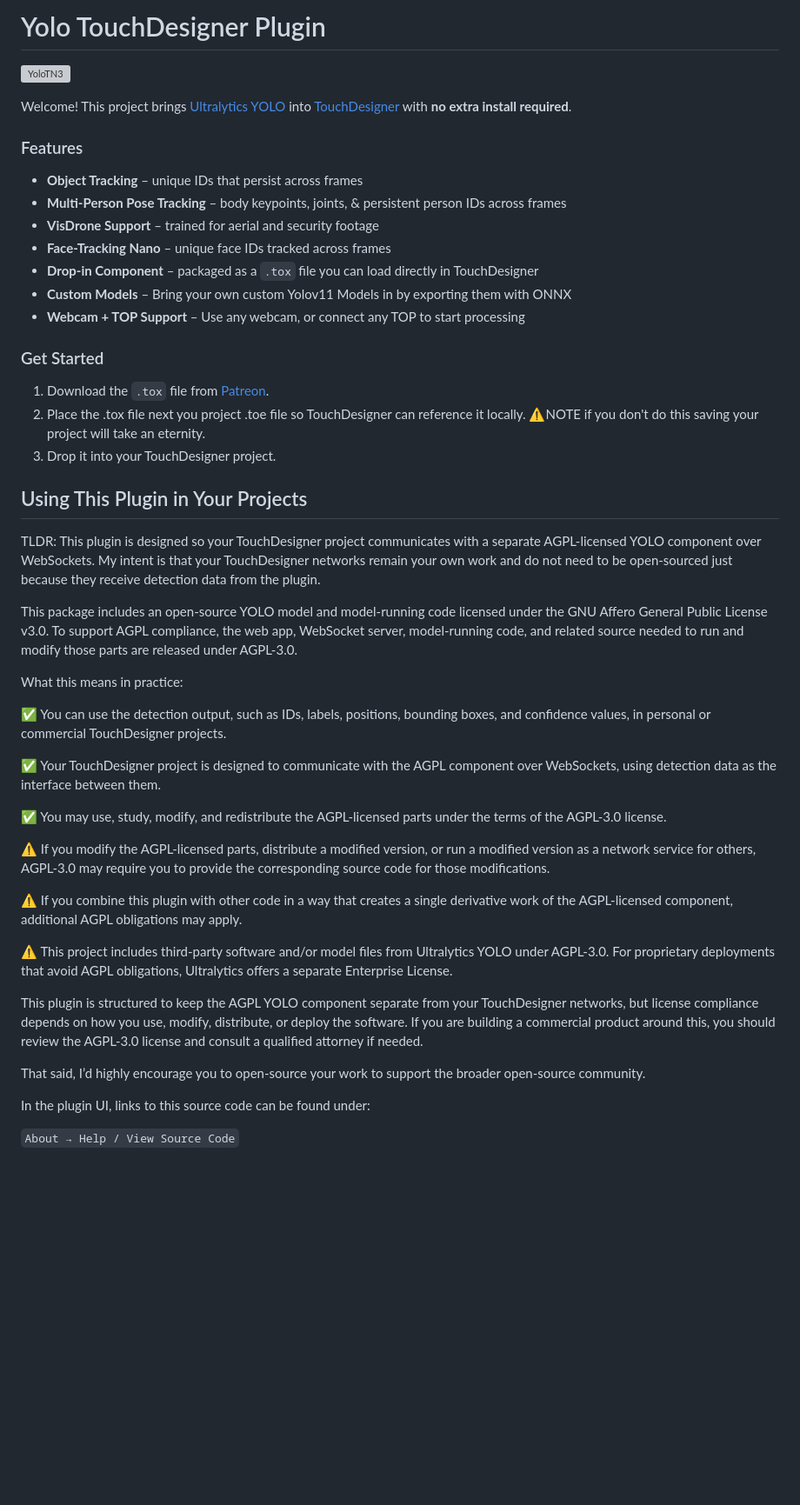
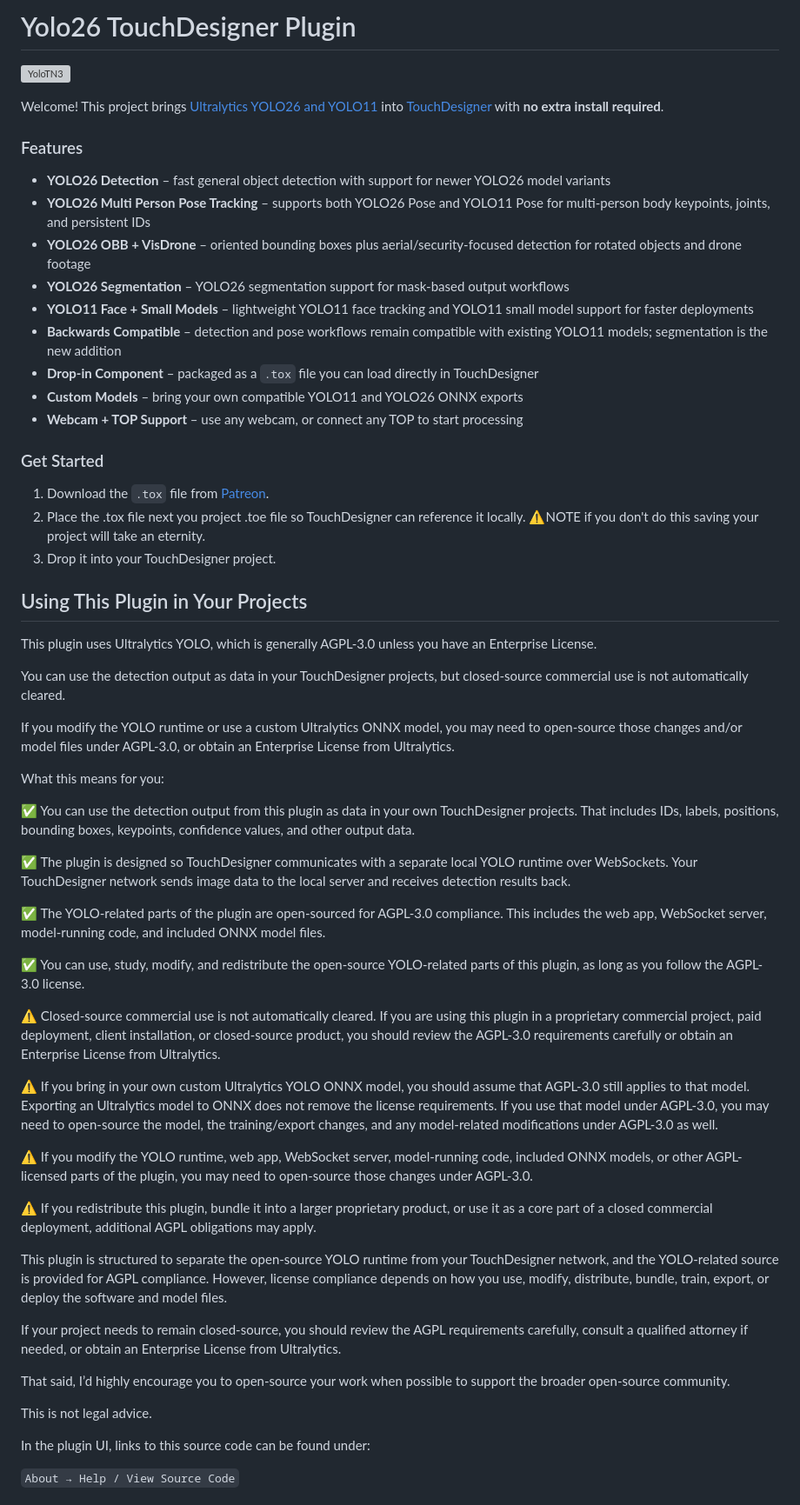
Before and after one commit to torinmb/yolo-touchdesigner, a Markdown page: README.md, the part around the change. Shown at 87% size. Rendered like a GitHub page; blank space fills up the shorter version; grey boxes are pictures that could not be loaded.

Commit message:
update license info

```diff
--- a/README.md
+++ b/README.md
@@ -1,18 +1,20 @@
-# Yolo TouchDesigner Plugin
+# Yolo26 TouchDesigner Plugin
 
 ![YoloTN3](https://github.com/user-attachments/assets/2f1e7e71-cca4-4ef6-a4ab-efabedf99d07)
 
-Welcome! This project brings [Ultralytics YOLO](https://github.com/ultralytics/ultralytics) into [TouchDesigner](https://derivative.ca/) with **no extra install required**.
+Welcome! This project brings [Ultralytics YOLO26 and YOLO11](https://github.com/ultralytics/ultralytics) into [TouchDesigner](https://derivative.ca/) with **no extra install required**.
 
 ### Features
 
-- **Object Tracking** – unique IDs that persist across frames
-- **Multi-Person Pose Tracking** – body keypoints, joints, & persistent person IDs across frames
-- **VisDrone Support** – trained for aerial and security footage
-- **Face-Tracking Nano** – unique face IDs tracked across frames
+- **YOLO26 Detection** – fast general object detection with support for newer YOLO26 model variants
+- **YOLO26 Multi Person Pose Tracking** – supports both YOLO26 Pose and YOLO11 Pose for multi-person body keypoints, joints, and persistent IDs
+- **YOLO26 OBB + VisDrone** – oriented bounding boxes plus aerial/security-focused detection for rotated objects and drone footage
+- **YOLO26 Segmentation** – YOLO26 segmentation support for mask-based output workflows
+- **YOLO11 Face + Small Models** – lightweight YOLO11 face tracking and YOLO11 small model support for faster deployments
+- **Backwards Compatible** – detection and pose workflows remain compatible with existing YOLO11 models; segmentation is the new addition
 - **Drop-in Component** – packaged as a `.tox` file you can load directly in TouchDesigner
-- **Custom Models** – Bring your own custom Yolov11 Models in by exporting them with ONNX
-- **Webcam + TOP Support** – Use any webcam, or connect any TOP to start processing
+- **Custom Models** – bring your own compatible YOLO11 and YOLO26 ONNX exports
+- **Webcam + TOP Support** – use any webcam, or connect any TOP to start processing
 
 ### Get Started
 
@@ -22,27 +24,37 @@ Welcome! This project brings [Ultralytics YOLO](https://github.com/ultralytics/u
 
 ## Using This Plugin in Your Projects
 
-TLDR: This plugin is designed so your TouchDesigner project communicates with a separate AGPL-licensed YOLO component over WebSockets. My intent is that your TouchDesigner networks remain your own work and do not need to be open-sourced just because they receive detection data from the plugin.
+This plugin uses Ultralytics YOLO, which is generally AGPL-3.0 unless you have an Enterprise License.
 
-This package includes an open-source YOLO model and model-running code licensed under the GNU Affero General Public License v3.0. To support AGPL compliance, the web app, WebSocket server, model-running code, and related source needed to run and modify those parts are released under AGPL-3.0.
+You can use the detection output as data in your TouchDesigner projects, but closed-source commercial use is not automatically cleared.
 
-What this means in practice:
+If you modify the YOLO runtime or use a custom Ultralytics ONNX model, you may need to open-source those changes and/or model files under AGPL-3.0, or obtain an Enterprise License from Ultralytics.
 
-✅ You can use the detection output, such as IDs, labels, positions, bounding boxes, and confidence values, in personal or commercial TouchDesigner projects.
+What this means for you:
 
-✅ Your TouchDesigner project is designed to communicate with the AGPL component over WebSockets, using detection data as the interface between them.
+✅ You can use the detection output from this plugin as data in your own TouchDesigner projects. That includes IDs, labels, positions, bounding boxes, keypoints, confidence values, and other output data.
 
-✅ You may use, study, modify, and redistribute the AGPL-licensed parts under the terms of the AGPL-3.0 license.
+✅ The plugin is designed so TouchDesigner communicates with a separate local YOLO runtime over WebSockets. Your TouchDesigner network sends image data to the local server and receives detection results back.
 
-⚠️ If you modify the AGPL-licensed parts, distribute a modified version, or run a modified version as a network service for others, AGPL-3.0 may require you to provide the corresponding source code for those modifications.
+✅ The YOLO-related parts of the plugin are open-sourced for AGPL-3.0 compliance. This includes the web app, WebSocket server, model-running code, and included ONNX model files.
 
-⚠️ If you combine this plugin with other code in a way that creates a single derivative work of the AGPL-licensed component, additional AGPL obligations may apply.
+✅ You can use, study, modify, and redistribute the open-source YOLO-related parts of this plugin, as long as you follow the AGPL-3.0 license.
 
-⚠️ This project includes third-party software and/or model files from Ultralytics YOLO under AGPL-3.0. For proprietary deployments that avoid AGPL obligations, Ultralytics offers a separate Enterprise License.
+⚠️ Closed-source commercial use is not automatically cleared. If you are using this plugin in a proprietary commercial project, paid deployment, client installation, or closed-source product, you should review the AGPL-3.0 requirements carefully or obtain an Enterprise License from Ultralytics.
 
-This plugin is structured to keep the AGPL YOLO component separate from your TouchDesigner networks, but license compliance depends on how you use, modify, distribute, or deploy the software. If you are building a commercial product around this, you should review the AGPL-3.0 license and consult a qualified attorney if needed.
+⚠️ If you bring in your own custom Ultralytics YOLO ONNX model, you should assume that AGPL-3.0 still applies to that model. Exporting an Ultralytics model to ONNX does not remove the license requirements. If you use that model under AGPL-3.0, you may need to open-source the model, the training/export changes, and any model-related modifications under AGPL-3.0 as well.
 
-That said, I’d highly encourage you to open-source your work to support the broader open-source community.
+⚠️ If you modify the YOLO runtime, web app, WebSocket server, model-running code, included ONNX models, or other AGPL-licensed parts of the plugin, you may need to open-source those changes under AGPL-3.0.
+
+⚠️ If you redistribute this plugin, bundle it into a larger proprietary product, or use it as a core part of a closed commercial deployment, additional AGPL obligations may apply.
+
+This plugin is structured to separate the open-source YOLO runtime from your TouchDesigner network, and the YOLO-related source is provided for AGPL compliance. However, license compliance depends on how you use, modify, distribute, bundle, train, export, or deploy the software and model files.
+
+If your project needs to remain closed-source, you should review the AGPL requirements carefully, consult a qualified attorney if needed, or obtain an Enterprise License from Ultralytics.
+
+That said, I’d highly encourage you to open-source your work when possible to support the broader open-source community.
+
+This is not legal advice.
 
 In the plugin UI, links to this source code can be found under:
 
```
